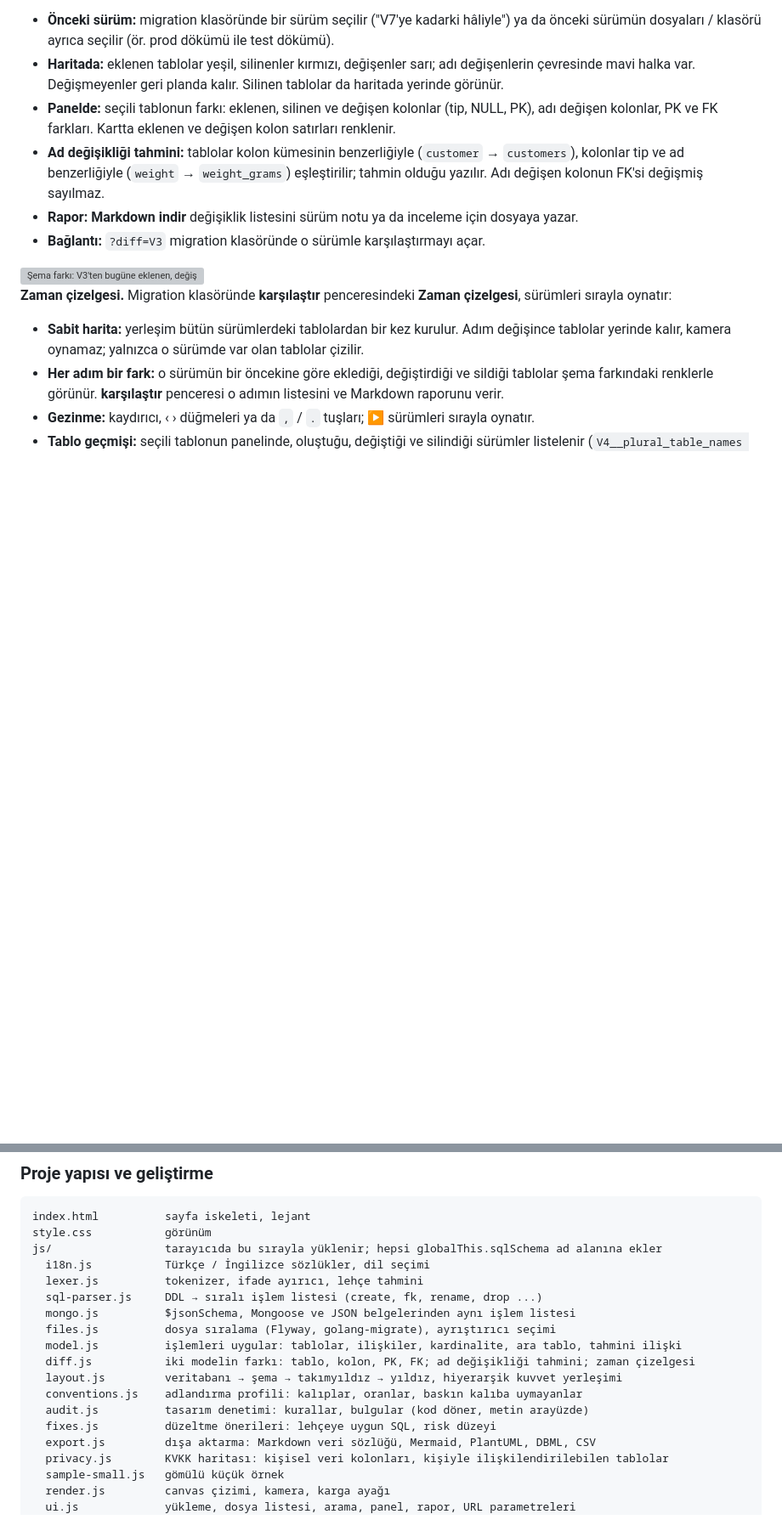
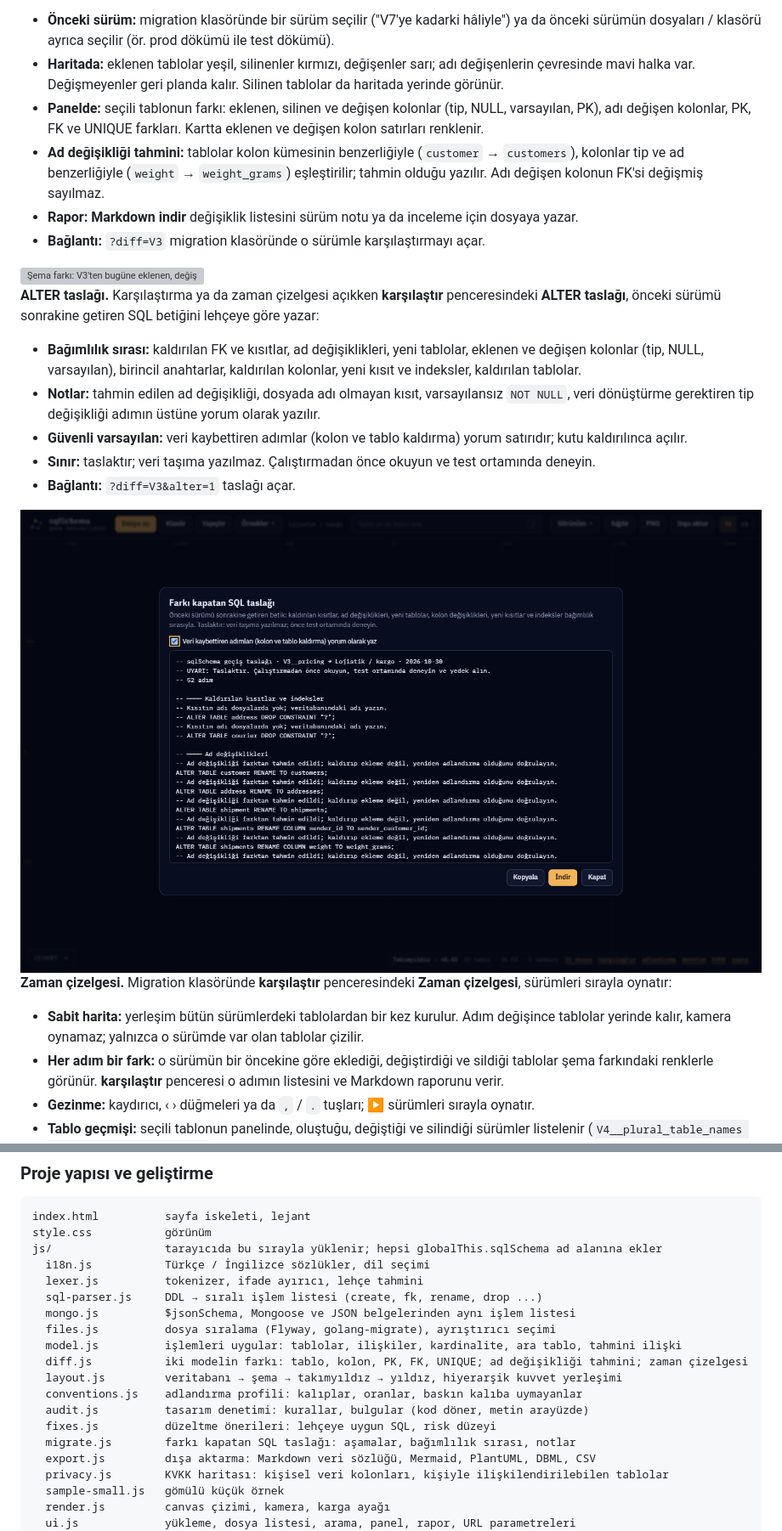
Before and after one commit to umitkrkmz/sqlSchema, a Markdown page: README.md, 2 parts joined by grey strips. Shown at 85% size. GitHub-like rendering; pictures changed too: docs/images/tr/gecis-taslagi.png (added); blank space fills up the shorter version; grey boxes are pictures that could not be loaded.

```diff
--- a/README.md
+++ b/README.md
@@ -289,12 +289,21 @@ Migration'lar baştan sona uygulanır ve harita şemanın **son hâlini** göste
 **Şema farkı.** Alt bilgi çubuğundaki **karşılaştır**, açık dosyaları (sonra) önceki bir sürümle (önce) karşılaştırır:
 - **Önceki sürüm:** migration klasöründe bir sürüm seçilir ("V7'ye kadarki hâliyle") ya da önceki sürümün dosyaları / klasörü ayrıca seçilir (ör. prod dökümü ile test dökümü).
 - **Haritada:** eklenen tablolar yeşil, silinenler kırmızı, değişenler sarı; adı değişenlerin çevresinde mavi halka var. Değişmeyenler geri planda kalır. Silinen tablolar da haritada yerinde görünür.
-- **Panelde:** seçili tablonun farkı: eklenen, silinen ve değişen kolonlar (tip, NULL, PK), adı değişen kolonlar, PK ve FK farkları. Kartta eklenen ve değişen kolon satırları renklenir.
+- **Panelde:** seçili tablonun farkı: eklenen, silinen ve değişen kolonlar (tip, NULL, varsayılan, PK), adı değişen kolonlar, PK, FK ve UNIQUE farkları. Kartta eklenen ve değişen kolon satırları renklenir.
 - **Ad değişikliği tahmini:** tablolar kolon kümesinin benzerliğiyle (`customer` → `customers`), kolonlar tip ve ad benzerliğiyle (`weight` → `weight_grams`) eşleştirilir; tahmin olduğu yazılır. Adı değişen kolonun FK'si değişmiş sayılmaz.
 - **Rapor:** **Markdown indir** değişiklik listesini sürüm notu ya da inceleme için dosyaya yazar.
 - **Bağlantı:** `?diff=V3` migration klasöründe o sürümle karşılaştırmayı açar.
 
 <img src="docs/images/tr/sema-farki.png" alt="Şema farkı: V3'ten bugüne eklenen, değişen ve adı değişen tablolar" width="900">
+
+**ALTER taslağı.** Karşılaştırma ya da zaman çizelgesi açıkken **karşılaştır** penceresindeki **ALTER taslağı**, önceki sürümü sonrakine getiren SQL betiğini lehçeye göre yazar:
+- **Bağımlılık sırası:** kaldırılan FK ve kısıtlar, ad değişiklikleri, yeni tablolar, eklenen ve değişen kolonlar (tip, NULL, varsayılan), birincil anahtarlar, kaldırılan kolonlar, yeni kısıt ve indeksler, kaldırılan tablolar.
+- **Notlar:** tahmin edilen ad değişikliği, dosyada adı olmayan kısıt, varsayılansız `NOT NULL`, veri dönüştürme gerektiren tip değişikliği adımın üstüne yorum olarak yazılır.
+- **Güvenli varsayılan:** veri kaybettiren adımlar (kolon ve tablo kaldırma) yorum satırıdır; kutu kaldırılınca açılır.
+- **Sınır:** taslaktır; veri taşıma yazılmaz. Çalıştırmadan önce okuyun ve test ortamında deneyin.
+- **Bağlantı:** `?diff=V3&alter=1` taslağı açar.
+
+<img src="docs/images/tr/gecis-taslagi.png" alt="ALTER taslağı: V3'ten bugüne lojistik şemasını getiren PostgreSQL betiği" width="900">
 
 **Zaman çizelgesi.** Migration klasöründe **karşılaştır** penceresindeki **Zaman çizelgesi**, sürümleri sırayla oynatır:
 - **Sabit harita:** yerleşim bütün sürümlerdeki tablolardan bir kez kurulur. Adım değişince tablolar yerinde kalır, kamera oynamaz; yalnızca o sürümde var olan tablolar çizilir.
@@ -651,11 +660,12 @@ js/                 tarayıcıda bu sırayla yüklenir; hepsi globalThis.sqlSche
   mongo.js          $jsonSchema, Mongoose ve JSON belgelerinden aynı işlem listesi
   files.js          dosya sıralama (Flyway, golang-migrate), ayrıştırıcı seçimi
   model.js          işlemleri uygular: tablolar, ilişkiler, kardinalite, ara tablo, tahmini ilişki
-  diff.js           iki modelin farkı: tablo, kolon, PK, FK; ad değişikliği tahmini; zaman çizelgesi
+  diff.js           iki modelin farkı: tablo, kolon, PK, FK, UNIQUE; ad değişikliği tahmini; zaman çizelgesi
   layout.js         veritabanı → şema → takımyıldız → yıldız, hiyerarşik kuvvet yerleşimi
   conventions.js    adlandırma profili: kalıplar, oranlar, baskın kalıba uymayanlar
   audit.js          tasarım denetimi: kurallar, bulgular (kod döner, metin arayüzde)
   fixes.js          düzeltme önerileri: lehçeye uygun SQL, risk düzeyi
+  migrate.js        farkı kapatan SQL taslağı: aşamalar, bağımlılık sırası, notlar
   export.js         dışa aktarma: Markdown veri sözlüğü, Mermaid, PlantUML, DBML, CSV
   privacy.js        KVKK haritası: kişisel veri kolonları, kişiyle ilişkilendirilebilen tablolar
   sample-small.js   gömülü küçük örnek
```
Also changed, not shown: other parts of README.md (+12 -2 lines), AGENTS.md (+3 -2 lines), CHANGELOG.md (+4 -0 lines), docs/images/en/gecis-taslagi.png (added), 11 other files.
